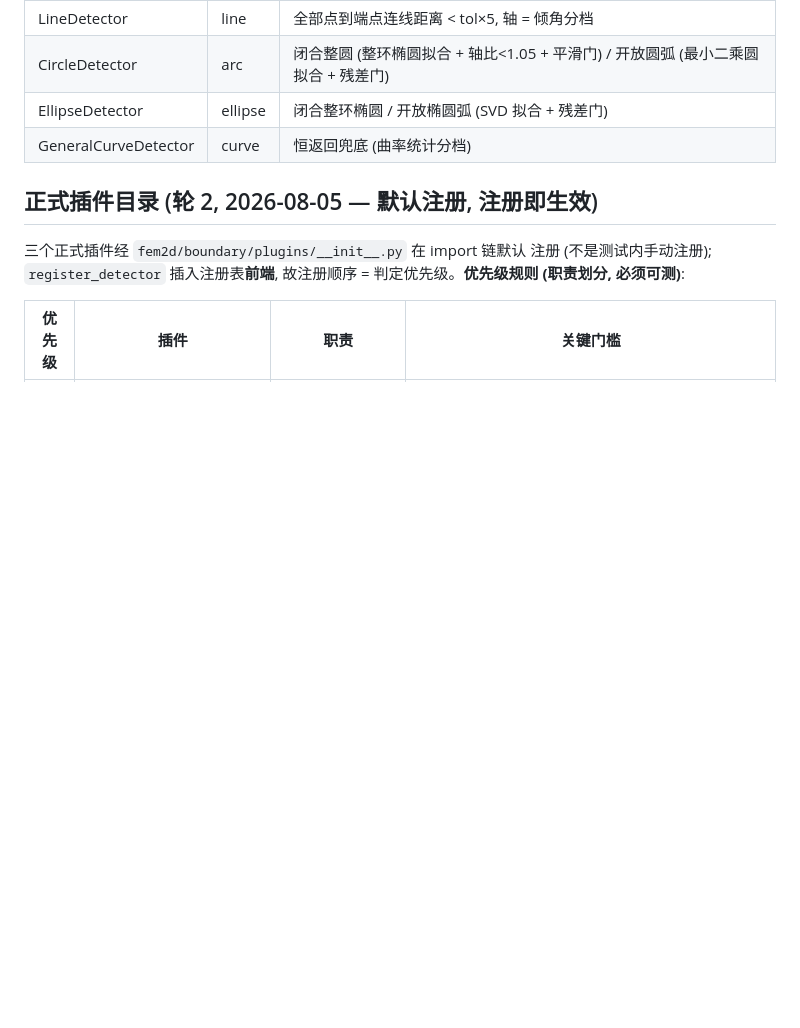
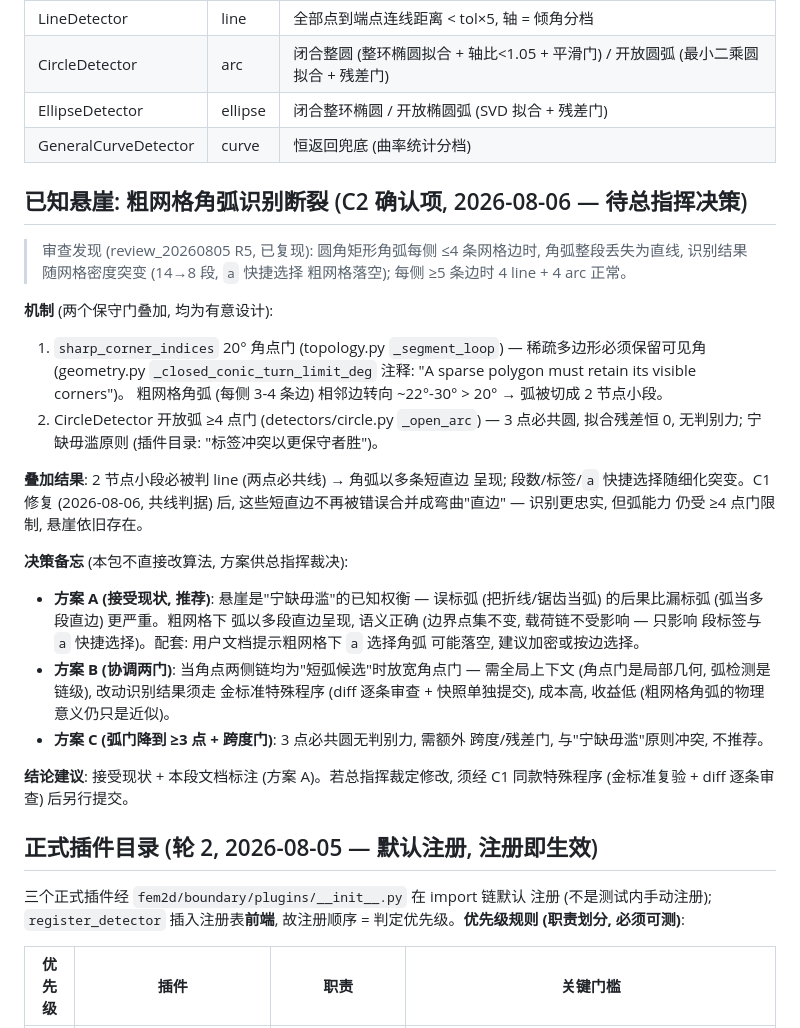
Before and after one commit to gdj-swust/FEM2D_project_Q4_maintainable, a Markdown page: docs/boundary_plugins.md, the part around the change. Drawn GitHub-style; blank space fills up the shorter version.

Commit message:
docs(boundary): C2 corner-arc cliff annotation + decision memo (pending confirmation)
20° 角点门 (稀疏多边形保留可见角, 设计意图) × 开放弧 ≥4 点门
(3 点必共圆无判别力, 宁缺毋滥) 叠加 → 粗网格角弧 (每侧 ≤4 条网格边)
整段丢失为直线, 段数/标签随细化突变. 实测 (8×4 R=0.3 圆角矩形):
lc=0.8 → 12 段全 line (0 弧); lc=0.1 → 8 段 = 4 line + 4 arc.

本包不改算法 (冻结区, 修复须经总指挥确认): 文档化三个候选方案,
建议方案 A (接受现状 + 标注, 弧以多段直边呈现语义正确, 只影响
段标签与 a 快捷选择); 方案 B (协调两门) / C (弧门降 3 点) 均
风险大于收益. 若裁定修改, 须走 C1 同款特殊程序.

```diff
--- a/docs/boundary_plugins.md
+++ b/docs/boundary_plugins.md
@@ -142,6 +142,43 @@ git add tests/boundary_golden/ && git commit -m "金标准快照更新: ..."
 | EllipseDetector | ellipse | 闭合整环椭圆 / 开放椭圆弧 (SVD 拟合 + 残差门) |
 | GeneralCurveDetector | curve | 恒返回兜底 (曲率统计分档) |
 
+## 已知悬崖: 粗网格角弧识别断裂 (C2 确认项, 2026-08-06 — 待总指挥决策)
+
+> 审查发现 (review_20260805 R5, 已复现): 圆角矩形角弧每侧 ≤4 条网格边时,
+> 角弧整段丢失为直线, 识别结果随网格密度突变 (14→8 段, `a` 快捷选择
+> 粗网格落空); 每侧 ≥5 条边时 4 line + 4 arc 正常。
+
+**机制** (两个保守门叠加, 均为有意设计):
+1. `sharp_corner_indices` 20° 角点门 (topology.py `_segment_loop`) —
+   稀疏多边形必须保留可见角 (geometry.py `_closed_conic_turn_limit_deg`
+   注释: "A sparse polygon must retain its visible corners")。
+   粗网格角弧 (每侧 3-4 条边) 相邻边转向 ~22°-30° > 20° → 弧被切成
+   2 节点小段。
+2. CircleDetector 开放弧 ≥4 点门 (detectors/circle.py `_open_arc`) —
+   3 点必共圆, 拟合残差恒 0, 无判别力; 宁缺毋滥原则 (插件目录:
+   "标签冲突以更保守者胜")。
+
+**叠加结果**: 2 节点小段必被判 line (两点必共线) → 角弧以多条短直边
+呈现; 段数/标签/`a` 快捷选择随细化突变。C1 修复 (2026-08-06, 共线判据)
+后, 这些短直边不再被错误合并成弯曲"直边" — 识别更忠实, 但弧能力
+仍受 ≥4 点门限制, 悬崖依旧存在。
+
+**决策备忘** (本包不直接改算法, 方案供总指挥裁决):
+- **方案 A (接受现状, 推荐)**: 悬崖是"宁缺毋滥"的已知权衡 — 误标弧
+  (把折线/锯齿当弧) 的后果比漏标弧 (弧当多段直边) 更严重。粗网格下
+  弧以多段直边呈现, 语义正确 (边界点集不变, 载荷链不受影响 — 只影响
+  段标签与 `a` 快捷选择)。配套: 用户文档提示粗网格下 `a` 选择角弧
+  可能落空, 建议加密或按边选择。
+- **方案 B (协调两门)**: 当角点两侧链均为"短弧候选"时放宽角点门 —
+  需全局上下文 (角点门是局部几何, 弧检测是链级), 改动识别结果须走
+  金标准特殊程序 (diff 逐条审查 + 快照单独提交), 成本高, 收益低
+  (粗网格角弧的物理意义仍只是近似)。
+- **方案 C (弧门降到 ≥3 点 + 跨度门)**: 3 点必共圆无判别力, 需额外
+  跨度/残差门, 与"宁缺毋滥"原则冲突, 不推荐。
+
+**结论建议**: 接受现状 + 本段文档标注 (方案 A)。若总指挥裁定修改,
+须经 C1 同款特殊程序 (金标准复验 + diff 逐条审查) 后另行提交。
+
 ## 正式插件目录 (轮 2, 2026-08-05 — 默认注册, 注册即生效)
 
 三个正式插件经 `fem2d/boundary/plugins/__init__.py` 在 import 链默认
```
